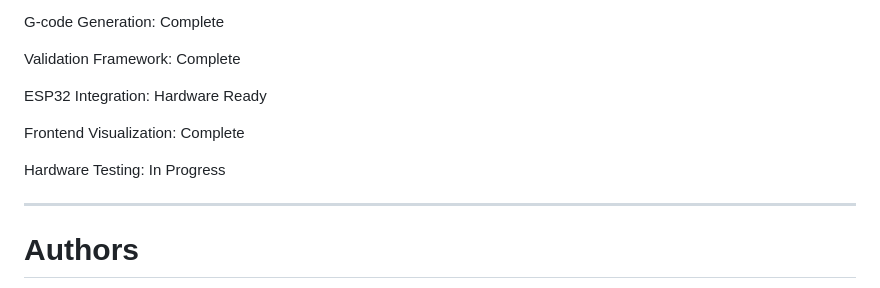
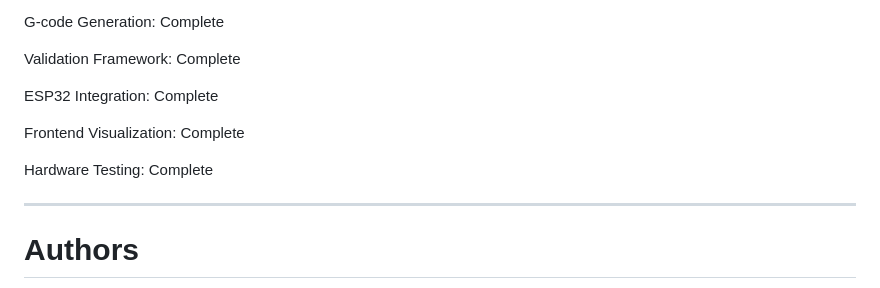
Before and after one commit to preksha-07/NOEMA, a Markdown page: README.md, the part around the change. GitHub-like rendering.

```diff
--- a/README.md
+++ b/README.md
@@ -312,11 +312,13 @@ G-code Generation: Complete
 
 Validation Framework: Complete
 
-ESP32 Integration: Hardware Ready
+ESP32 Integration: Complete
 
 Frontend Visualization: Complete
 
-Hardware Testing: In Progress
+Hardware Testing: Complete
+
+
 
 ---
 
```
